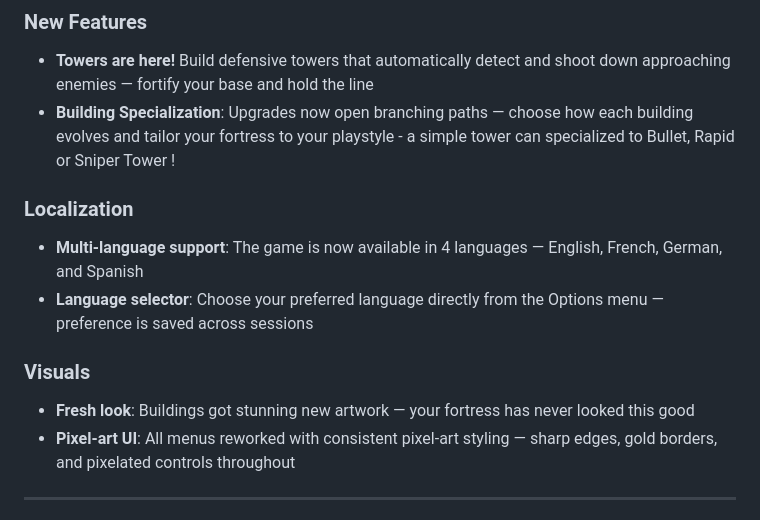
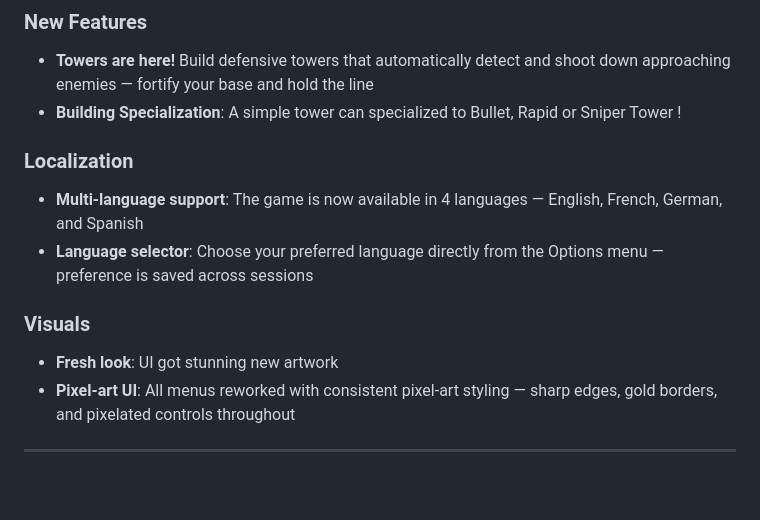
Before and after one commit to dorianbayart/pixel-fortress, a Markdown page: RELEASE_NOTES.md, the part around the change. Drawn GitHub-style; blank space fills up the shorter version.

```diff
--- a/RELEASE_NOTES.md
+++ b/RELEASE_NOTES.md
@@ -4,14 +4,14 @@
 
 ### New Features
 - **Towers are here!** Build defensive towers that automatically detect and shoot down approaching enemies — fortify your base and hold the line
-- **Building Specialization**: Upgrades now open branching paths — choose how each building evolves and tailor your fortress to your playstyle - a simple tower can specialized to Bullet, Rapid or Sniper Tower !
+- **Building Specialization**: A simple tower can specialized to Bullet, Rapid or Sniper Tower !
 
 ### Localization
 - **Multi-language support**: The game is now available in 4 languages — English, French, German, and Spanish
 - **Language selector**: Choose your preferred language directly from the Options menu — preference is saved across sessions
 
 ### Visuals
-- **Fresh look**: Buildings got stunning new artwork — your fortress has never looked this good
+- **Fresh look**: UI got stunning new artwork
 - **Pixel-art UI**: All menus reworked with consistent pixel-art styling — sharp edges, gold borders, and pixelated controls throughout
 
 ---
```
